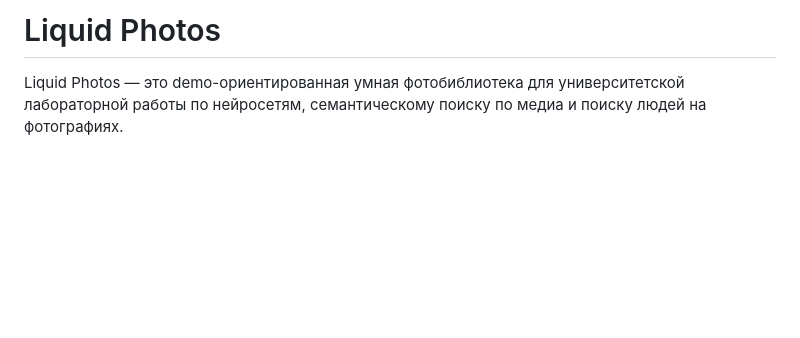
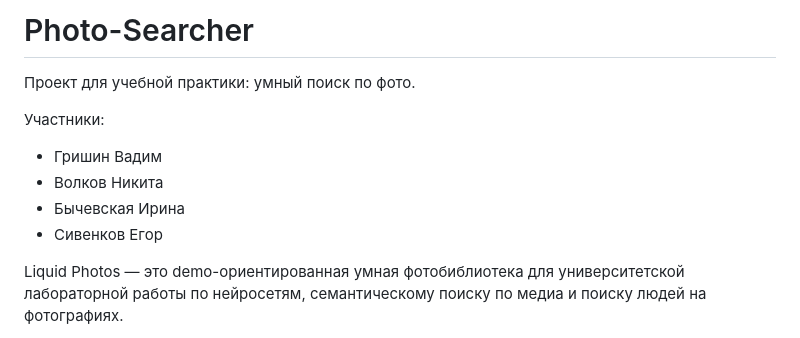
Before and after one commit to quadratishkin/Photo-Searcher, a Markdown page: README.md, the part around the change. GitHub-like rendering; blank space fills up the shorter version.

Commit message:
Add practice title and team members to README
Restore the original project framing from other branches by adding the study-practice title and participant list to the root README while keeping the current architecture description intact.

```diff
--- a/README.md
+++ b/README.md
@@ -1,4 +1,12 @@
-# Liquid Photos
+# Photo-Searcher
+
+Проект для учебной практики: умный поиск по фото.
+
+Участники:
+- Гришин Вадим
+- Волков Никита
+- Бычевская Ирина
+- Сивенков Егор
 
 Liquid Photos — это demo-ориентированная умная фотобиблиотека для университетской лабораторной работы по нейросетям, семантическому поиску по медиа и поиску людей на фотографиях.
 
```
